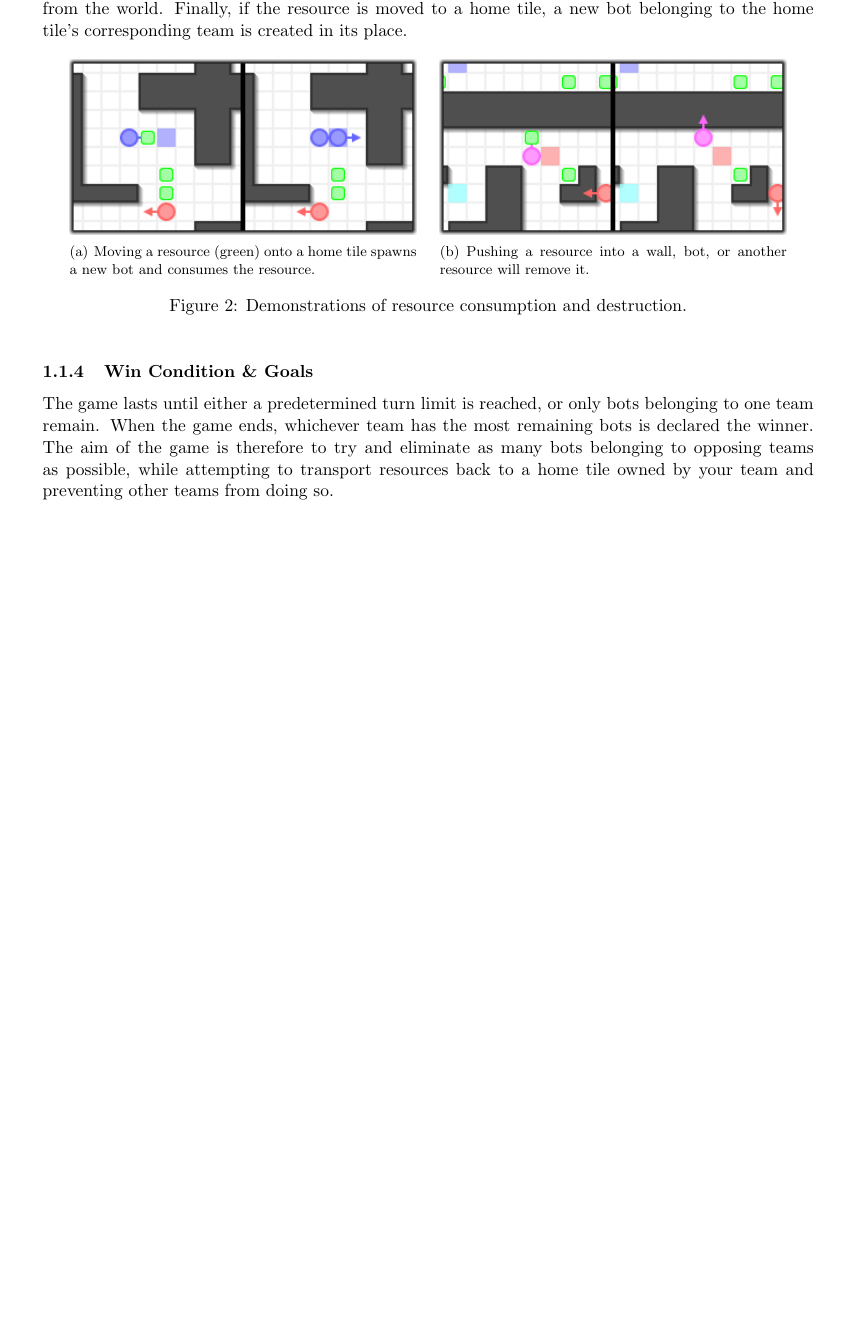
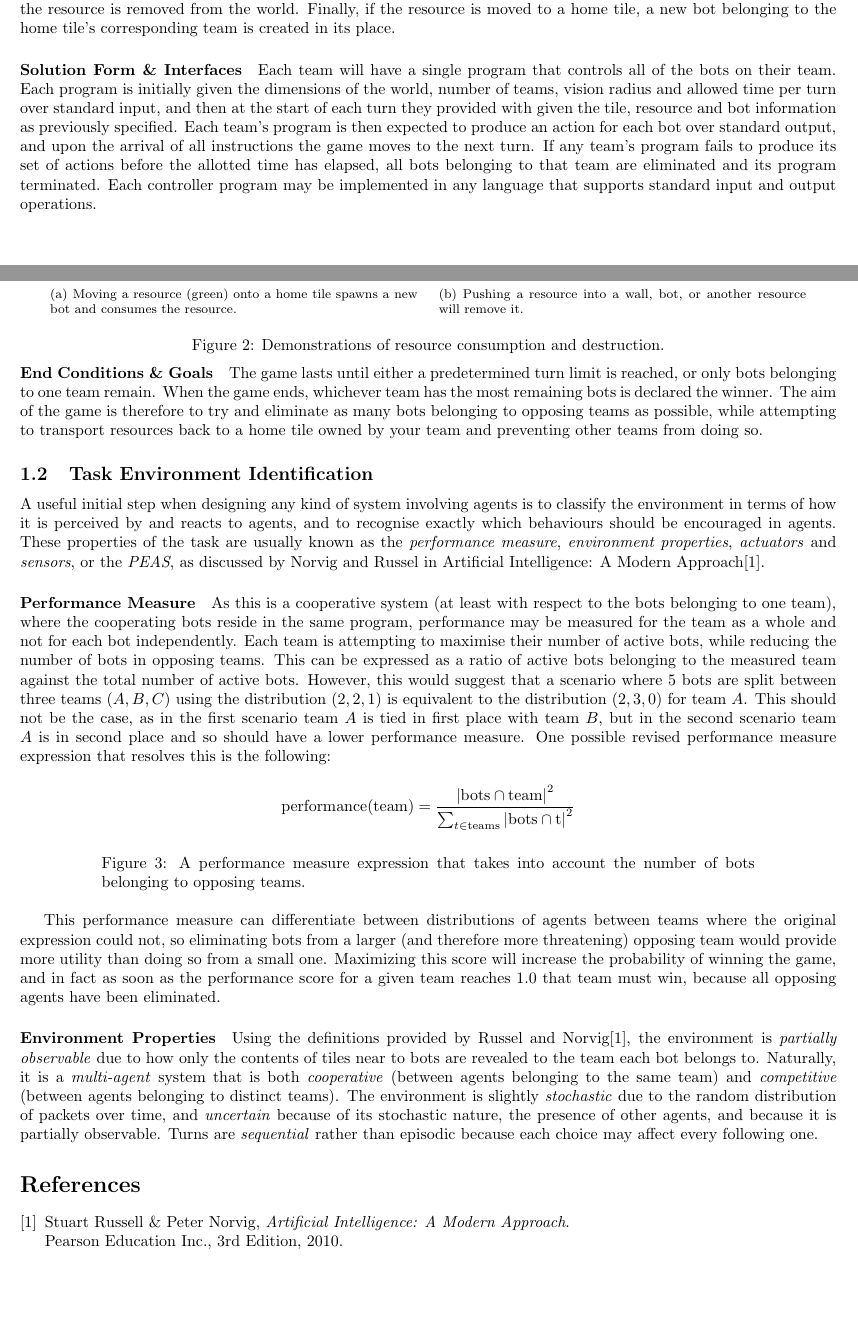
Before and after one commit to Metapyziks/AdvAIAssignment, a LaTeX document (report.tex): part of page 2 of 2 before the commit and two parts of pages 1 and 2 of 2 after it, the two joined at a grey line, cut so that both start at the same text, the shorter picture padded with empty space. Compiled offline with pdfLaTeX.

Commit message:
More work on the report

```diff
--- a/report.tex
+++ b/report.tex
@@ -1,8 +1,9 @@
-\documentclass[a4paper,11pt]{article}
+\documentclass[a4paper,10pt]{article}
 
 \usepackage{lipsum}
 \usepackage[english]{babel}
-\usepackage[margin=20mm]{geometry}
+\usepackage[margin=15mm]{geometry}
+\usepackage{amsmath}
 \usepackage{graphicx}
 \usepackage{subfigure}
 
@@ -41,3 +41,4 @@ Bots have a \emph{direction} property, which may be any one of the cardinal dire
+\paragraph{Resources}
 Resources are items that appear at regular intervals in the world on randomly selected empty tiles. These are initially stationary, but if a bot appears on a neighbouring tile and faces the resource, the bot begins to \emph{carry} the resource which will attempt to remain one tile in front of the carrying bot. If the carrying bot moves forward, the resource is \emph{pushed} in the direction the bot moved by one tile. If the bot turns, the resource will move to whichever tile the bot is now facing. However, if the destination tile for the resource when either pushed or turned isn't vacant, the resource is removed from the world. Finally, if the resource is moved to a home tile, a new bot belonging to the home tile's corresponding team is created in its place.
 
 \begin{figure}[ht]
@@ -52,10 +53,45 @@ Resources are items that appear at regular intervals in the world on randomly se
       {\includegraphics[width=0.45\linewidth]{destroy}}
   }
   \caption{Demonstrations of resource consumption and destruction.}
+  \vspace{-5mm}
 \end{figure}
 
-\subsubsection{Win Condition \& Goals}
+\paragraph{Solution Form \& Interfaces}
+Each team will have a single program that controls all of the bots on their team. Each program is initially given the dimensions of the world, number of teams, vision radius and allowed time per turn over standard input, and then at the start of each turn they provided with given the tile, resource and bot information as previously specified. Each team's program is then expected to produce an action for each bot over standard output, and upon the arrival of all instructions the game moves to the next turn. If any team's program fails to produce its set of actions before the allotted time has elapsed, all bots belonging to that team are eliminated and its program terminated. Each controller program may be implemented in any language that supports standard input and output operations.
 
+\paragraph{End Conditions \& Goals}
 The game lasts until either a predetermined turn limit is reached, or only bots belonging to one team remain. When the game ends, whichever team has the most remaining bots is declared the winner. The aim of the game is therefore to try and eliminate as many bots belonging to opposing teams as possible, while attempting to transport resources back to a home tile owned by your team and preventing other teams from doing so.
 
+\subsection{Task Environment Identification}
+A useful initial step when designing any kind of system involving agents is to classify the environment in terms of how it is perceived by and reacts to agents, and to recognise exactly which behaviours should be encouraged in agents. These properties of the task are usually known as the \emph{performance measure}, \emph{environment properties}, \emph{actuators} and \emph{sensors}, or the \emph{PEAS}, as discussed by Norvig and Russel in Artificial Intelligence: A Modern Approach\cite{norvig10}.
+
+\paragraph{Performance Measure}
+As this is a cooperative system (at least with respect to the bots belonging to one team), where the cooperating bots reside in the same program, performance may be measured for the team as a whole and not for each bot independently. Each team is attempting to maximise their number of active bots, while reducing the number of bots in opposing teams. This can be expressed as a ratio of active bots belonging to the measured team against the total number of active bots. However, this would suggest that a scenario where 5 bots are split between three teams $(A, B, C)$ using the distribution $(2, 2, 1)$ is equivalent to the distribution $(2, 3, 0)$ for team $A$. This should not be the case, as in the first scenario team $A$ is tied in first place with team $B$, but in the second scenario team $A$ is in second place and so should have a lower performance measure. One possible revised performance measure expression that resolves this is the following:
+
+\begin{figure}[ht]
+  \centering
+  \begin{minipage}{0.8\textwidth}
+    $$
+      \text{performance}(\text{team}) = \frac
+        {\left|\text{bots} \cap \text{team}\right|^2}
+        {\sum_{t \in \text{teams}} \left|\text{bots} \cap \text{t}\right|^2}
+    $$
+    \caption{A performance measure expression that takes into account the number of bots belonging to opposing teams.}
+  \end{minipage}
+\end{figure}
+
+This performance measure can differentiate between distributions of agents between teams where the original expression could not, so eliminating bots from a larger (and therefore more threatening) opposing team would provide more utility than doing so from a small one. Maximizing this score will increase the probability of winning the game, and in fact as soon as the performance score for a given team reaches $1.0$ that team must win, because all opposing agents have been eliminated.
+
+\paragraph{Environment Properties}
+Using the definitions provided by Russel and Norvig\cite{norvig10}, the environment is \emph{partially observable} due to how only the contents of tiles near to bots are revealed to the team each bot belongs to. Naturally, it is a \emph{multi-agent} system that is both \emph{cooperative} (between agents belonging to the same team) and \emph{competitive} (between agents belonging to distinct teams). The environment is slightly \emph{stochastic} due to the random distribution of packets over time, and \emph{uncertain} because of its stochastic nature, the presence of other agents, and because it is partially observable. Turns are \emph{sequential} rather than episodic because each choice may affect every following one.
+
+\begin{thebibliography}{9}
+  \bibitem{norvig10}
+    Stuart Russell \& Peter Norvig,
+    \emph{Artificial Intelligence: A Modern Approach}. \newline
+    Pearson Education Inc.,
+    3rd Edition,
+    2010.
+\end{thebibliography}
+
 \end{document}
```
Also changed, not shown: report.pdf, report.tex (13 more changed lines).
